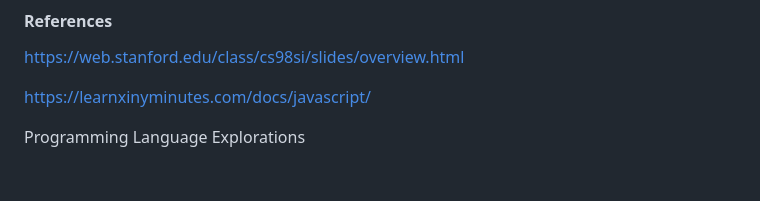
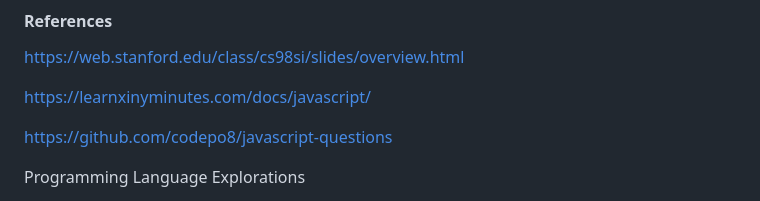
Before and after one commit to thinkphp/computer-science-in-javascript, a Markdown page: README.md, the part around the change. Drawn GitHub-style; blank space fills up the shorter version.

```diff
--- a/README.md
+++ b/README.md
@@ -346,6 +346,8 @@ https://web.stanford.edu/class/cs98si/slides/overview.html
 
 https://learnxinyminutes.com/docs/javascript/
 
+https://github.com/codepo8/javascript-questions
+
 Programming Language Explorations
 
 * https://rtoal.github.io/ple/
```
